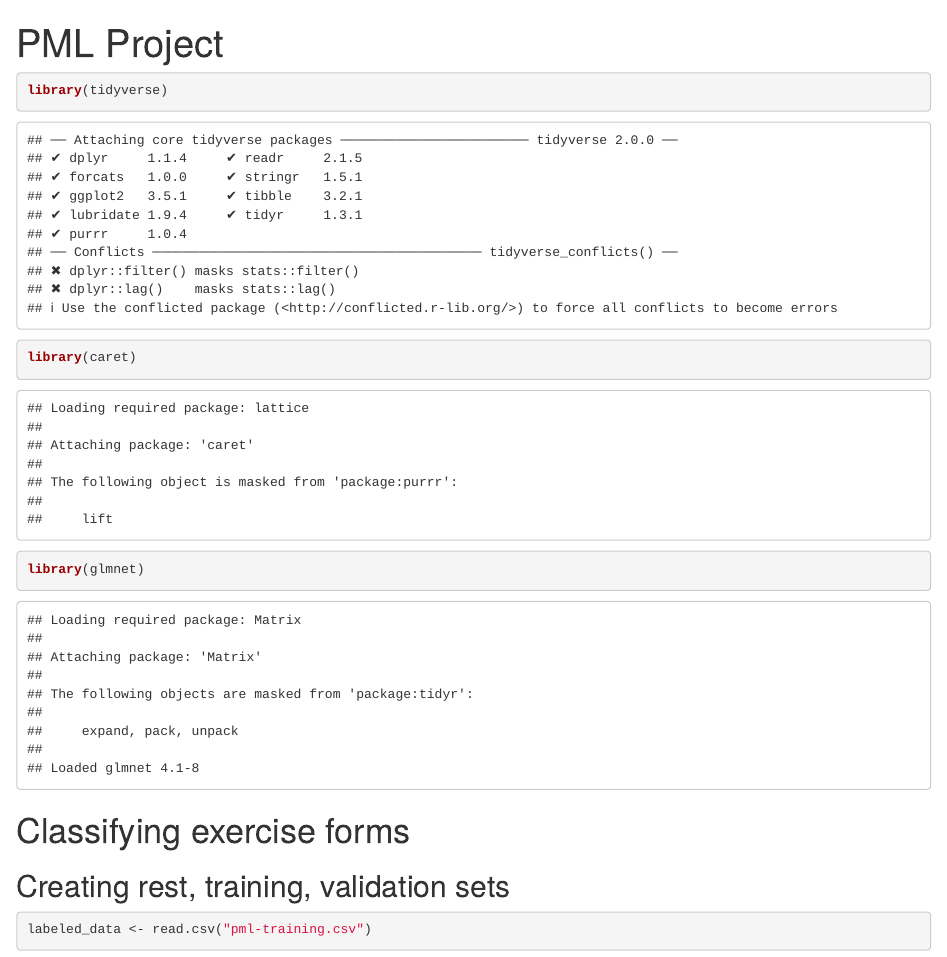
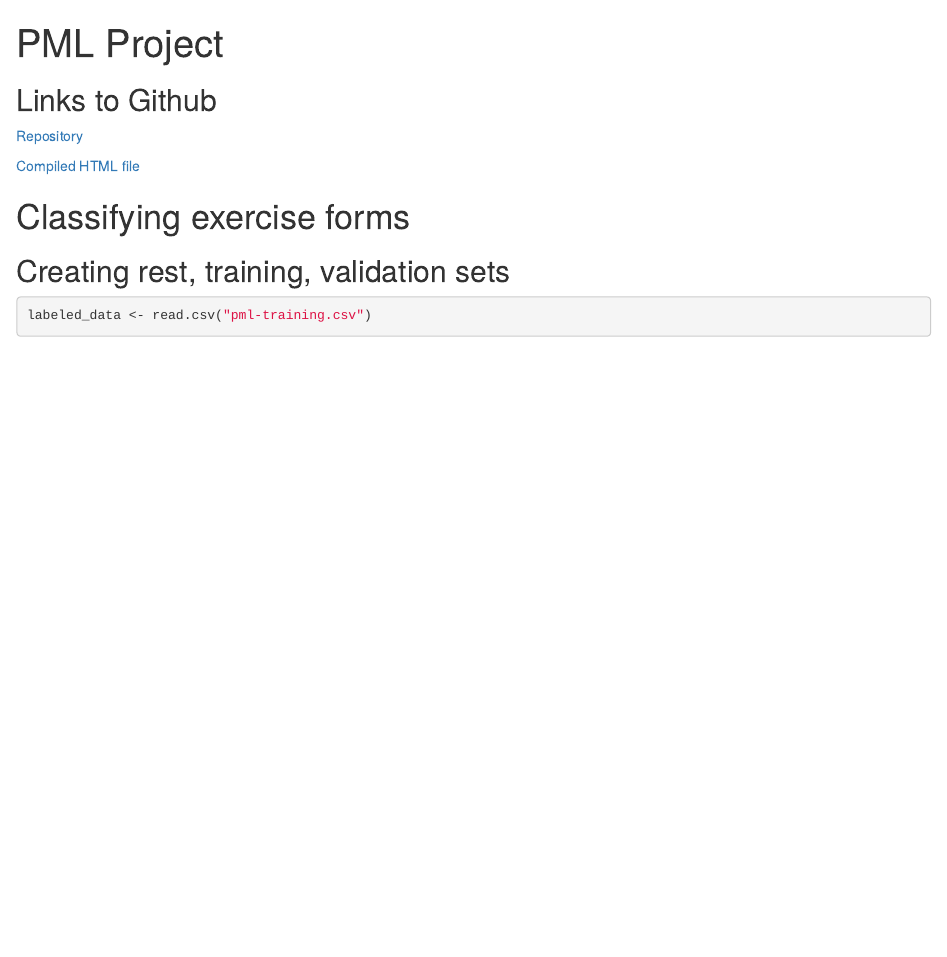
Before and after one commit to rhartvik/bicep-curl-form, an R Markdown document (PML Project.Rmd): the page in a window 1100 px wide, from its top. Rendered offline with R 4.5, knitr and Pandoc, with nearby package versions; some code elsewhere in the file could not run offline.

Commit message:
Add links

````diff
--- a/PML Project.Rmd
+++ b/PML Project.Rmd
@@ -3,11 +3,16 @@ title: "PML Project"
 output: html_notebook
 ---
 
-```{r}
+```{r, include=FALSE}
 library(tidyverse)
 library(caret)
 library(glmnet)
 ```
+
+## Links to Github
+[Repository](https://github.com/rhartvik/bicep-curl-form)
+
+[Compiled HTML file](https://rhartvik.github.io/bicep-curl-form/)
 
 # Classifying exercise forms
 
````
Also changed, not shown: PML Project.Rmd (7 more changed lines).
